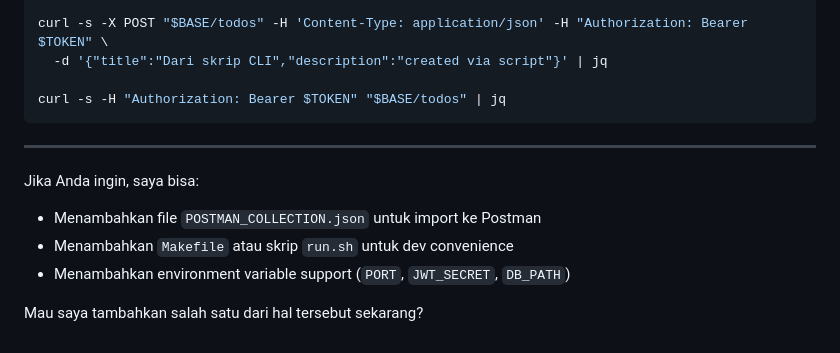
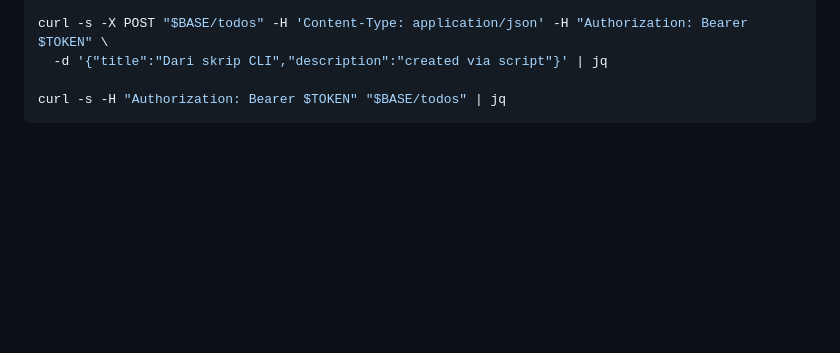
Before and after one commit to SFZIBO/todo-api, a Markdown page: README.md, the part around the change. Drawn GitHub-style; blank space fills up the shorter version.

Commit message:
Remove feature suggestion section from README
Removed suggestions for additional features from README.

````diff
--- a/README.md
+++ b/README.md
@@ -360,12 +360,3 @@ curl -s -X POST "$BASE/todos" -H 'Content-Type: application/json' -H "Authorizat
 
 curl -s -H "Authorization: Bearer $TOKEN" "$BASE/todos" | jq
 ```
-
----
-
-Jika Anda ingin, saya bisa:
-- Menambahkan file `POSTMAN_COLLECTION.json` untuk import ke Postman
-- Menambahkan `Makefile` atau skrip `run.sh` untuk dev convenience
-- Menambahkan environment variable support (`PORT`, `JWT_SECRET`, `DB_PATH`)
-
-Mau saya tambahkan salah satu dari hal tersebut sekarang?
````
